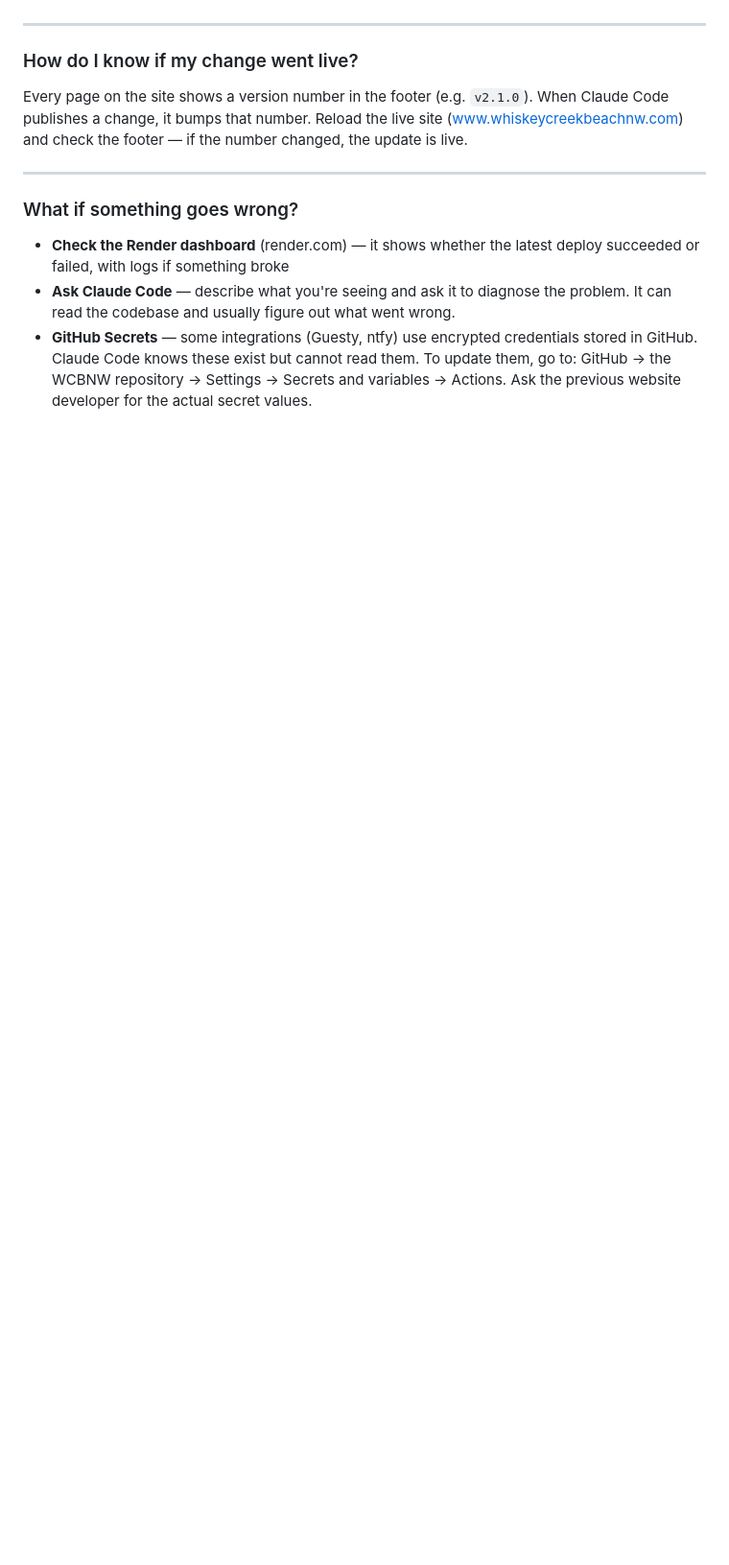
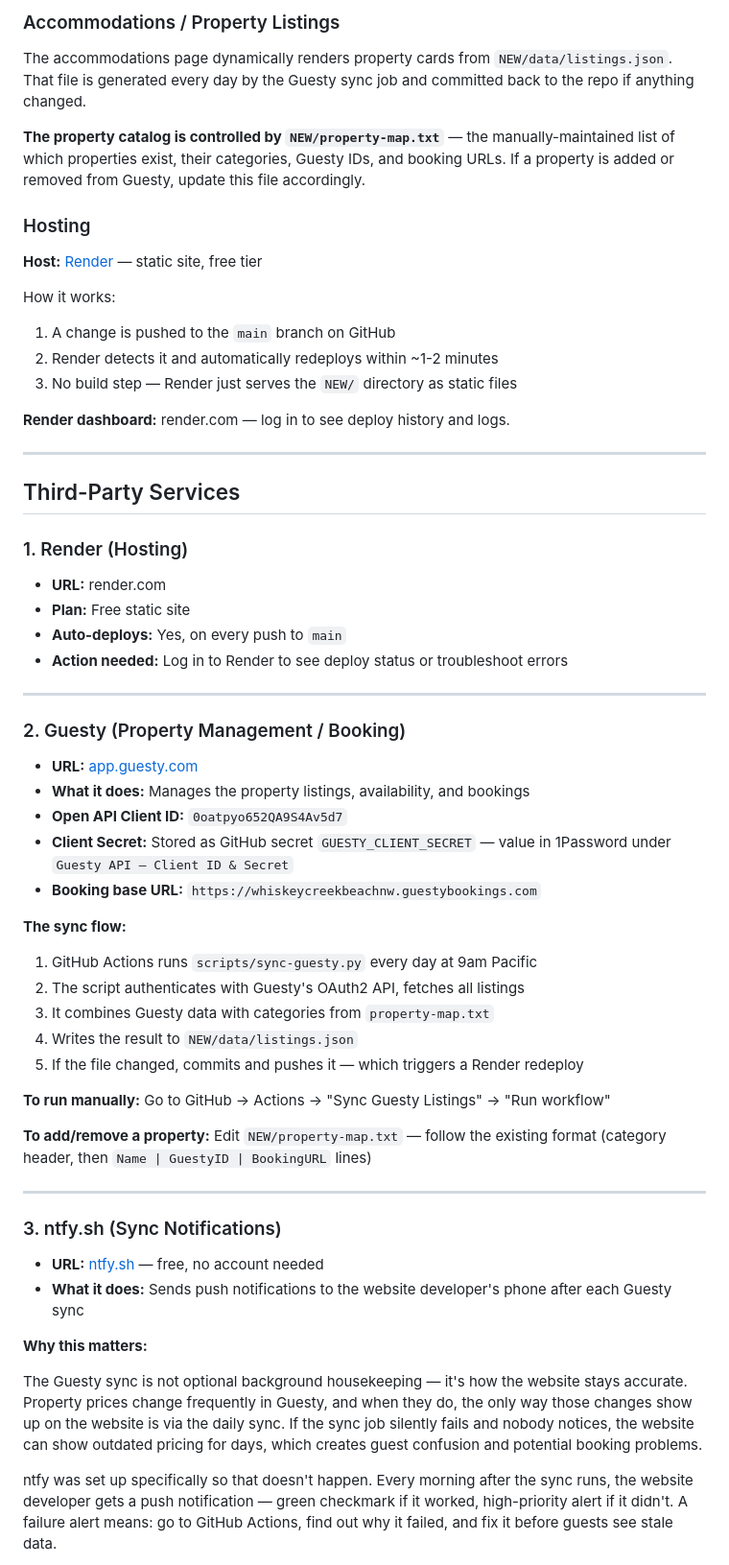
Before and after one commit to yerfttam/WCBNW, a Markdown page: HANDOFF.md, the part around one of its changes. Shown at 96% size. Drawn GitHub-style; blank space fills up the shorter version.

```diff
--- a/HANDOFF.md
+++ b/HANDOFF.md
@@ -446,22 +267,71 @@ human reading it.
+### Accommodations / Property Listings
+
+The accommodations page dynamically renders property cards from `NEW/data/listings.json`.
+That file is generated every day by the Guesty sync job and committed back to the repo
+if anything changed.
+
+**The property catalog is controlled by `NEW/property-map.txt`** — the manually-maintained
+list of which properties exist, their categories, Guesty IDs, and booking URLs. If a
+property is added or removed from Guesty, update this file accordingly.
+
+### Hosting
+
+**Host:** [Render](https://render.com) — static site, free tier
+
+How it works:
+1. A change is pushed to the `main` branch on GitHub
+2. Render detects it and automatically redeploys within ~1-2 minutes
+3. No build step — Render just serves the `NEW/` directory as static files
+
+**Render dashboard:** render.com — log in to see deploy history and logs.
 
 ---
 
-### How do I know if my change went live?
+## Third-Party Services
 
-Every page on the site shows a version number in the footer (e.g. `v2.1.0`). When
-Claude Code publishes a change, it bumps that number. Reload the live site
-(www.whiskeycreekbeachnw.com) and check the footer — if the number changed, the
-update is live.
+### 1. Render (Hosting)
+- **URL:** render.com
+- **Plan:** Free static site
+- **Auto-deploys:** Yes, on every push to `main`
+- **Action needed:** Log in to Render to see deploy status or troubleshoot errors
 
 ---
 
-### What if something goes wrong?
+### 2. Guesty (Property Management / Booking)
+- **URL:** [app.guesty.com](https://app.guesty.com)
+- **What it does:** Manages the property listings, availability, and bookings
+- **Open API Client ID:** `0oatpyo652QA9S4Av5d7`
+- **Client Secret:** Stored as GitHub secret `GUESTY_CLIENT_SECRET` — value in 1Password under `Guesty API — Client ID & Secret`
+- **Booking base URL:** `https://whiskeycreekbeachnw.guestybookings.com`
 
-- **Check the Render dashboard** (render.com) — it shows whether the latest deploy
-  succeeded or failed, with logs if something broke
-- **Ask Claude Code** — describe what you're seeing and ask it to diagnose the problem.
-  It can read the codebase and usually figure out what went wrong.
-- **GitHub Secrets** — some integrations (Guesty, ntfy) use encrypted credentials
-  stored in GitHub. Claude Code knows these exist but cannot read them. To update them,
-  go to: GitHub → the WCBNW repository → Settings → Secrets and variables → Actions.
-  Ask the previous website developer for the actual secret values.
+**The sync flow:**
+1. GitHub Actions runs `scripts/sync-guesty.py` every day at 9am Pacific
+2. The script authenticates with Guesty's OAuth2 API, fetches all listings
+3. It combines Guesty data with categories from `property-map.txt`
+4. Writes the result to `NEW/data/listings.json`
+5. If the file changed, commits and pushes it — which triggers a Render redeploy
+
+**To run manually:** Go to GitHub → Actions → "Sync Guesty Listings" → "Run workflow"
+
+**To add/remove a property:** Edit `NEW/property-map.txt` — follow the existing format
+(category header, then `Name | GuestyID | BookingURL` lines)
+
+---
+
+### 3. ntfy.sh (Sync Notifications)
+- **URL:** [ntfy.sh](https://ntfy.sh) — free, no account needed
+- **What it does:** Sends push notifications to the website developer's phone after each Guesty sync
+
+**Why this matters:**
+
+The Guesty sync is not optional background housekeeping — it's how the website stays
+accurate. Property prices change frequently in Guesty, and when they do, the only way
+those changes show up on the website is via the daily sync. If the sync job silently
+fails and nobody notices, the website can show outdated pricing for days, which creates
+guest confusion and potential booking problems.
+
+ntfy was set up specifically so that doesn't happen. Every morning after the sync runs,
+the website developer gets a push notification — green checkmark if it worked, high-priority
+alert if it didn't. A failure alert means: go to GitHub Actions, find out why it failed,
+and fix it before guests see stale data.
+
```
Also changed, not shown: other parts of HANDOFF.md (+201 -319 lines).
